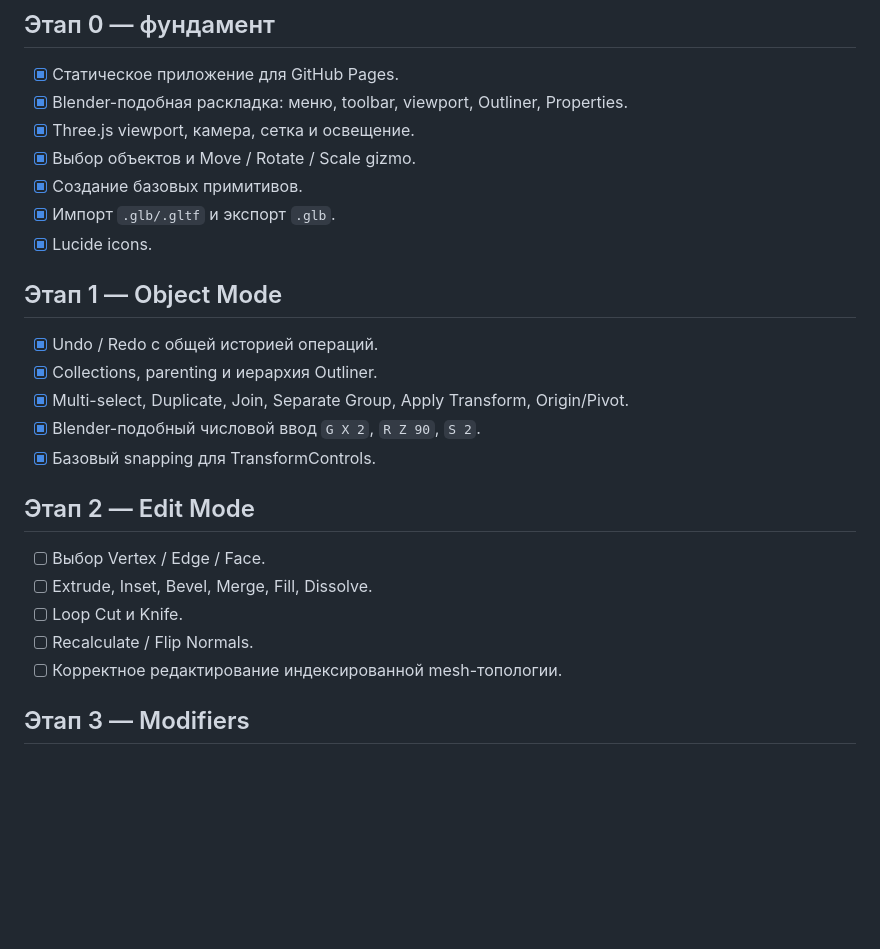
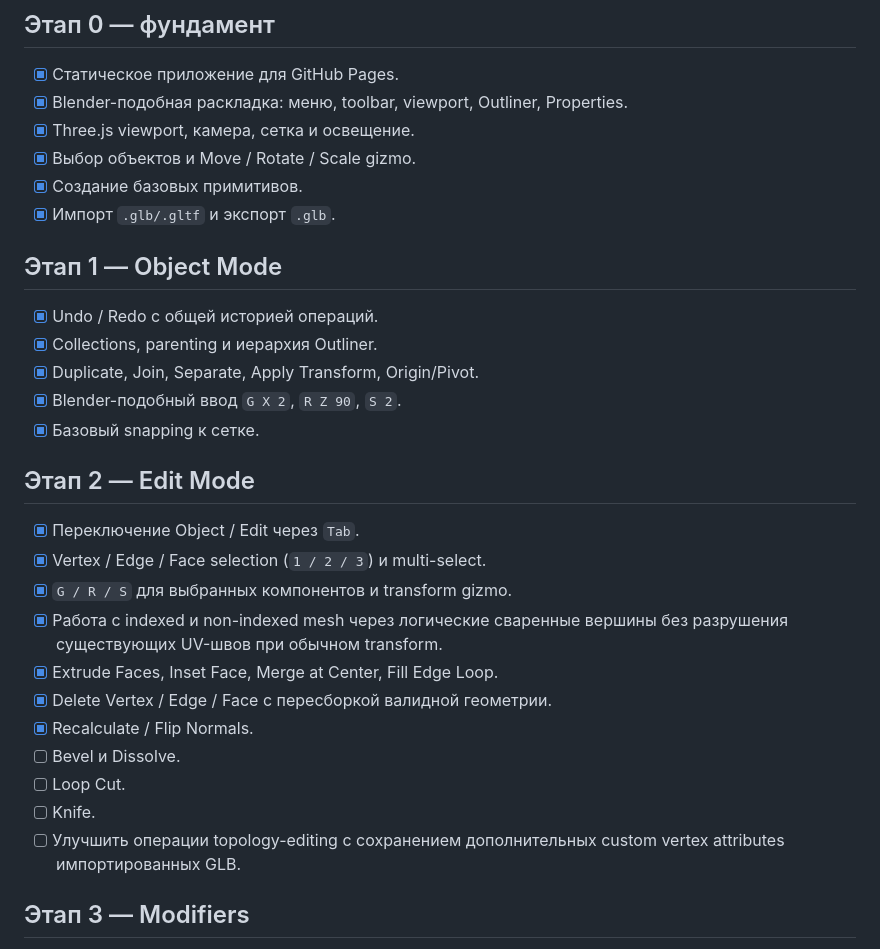
Before and after one commit to Deenfoool/gluestack, a Markdown page: ROADMAP.md, the part around the change. Drawn GitHub-style; blank space fills up the shorter version.

Commit message:
docs: mark implemented edit-mode roadmap items

```diff
--- a/ROADMAP.md
+++ b/ROADMAP.md
@@ -9,21 +9,26 @@
 - [x] Выбор объектов и Move / Rotate / Scale gizmo.
 - [x] Создание базовых примитивов.
 - [x] Импорт `.glb/.gltf` и экспорт `.glb`.
-- [x] Lucide icons.
 
 ## Этап 1 — Object Mode
 - [x] Undo / Redo с общей историей операций.
 - [x] Collections, parenting и иерархия Outliner.
-- [x] Multi-select, Duplicate, Join, Separate Group, Apply Transform, Origin/Pivot.
-- [x] Blender-подобный числовой ввод `G X 2`, `R Z 90`, `S 2`.
-- [x] Базовый snapping для TransformControls.
+- [x] Duplicate, Join, Separate, Apply Transform, Origin/Pivot.
+- [x] Blender-подобный ввод `G X 2`, `R Z 90`, `S 2`.
+- [x] Базовый snapping к сетке.
 
 ## Этап 2 — Edit Mode
-- [ ] Выбор Vertex / Edge / Face.
-- [ ] Extrude, Inset, Bevel, Merge, Fill, Dissolve.
-- [ ] Loop Cut и Knife.
-- [ ] Recalculate / Flip Normals.
-- [ ] Корректное редактирование индексированной mesh-топологии.
+- [x] Переключение Object / Edit через `Tab`.
+- [x] Vertex / Edge / Face selection (`1 / 2 / 3`) и multi-select.
+- [x] `G / R / S` для выбранных компонентов и transform gizmo.
+- [x] Работа с indexed и non-indexed mesh через логические сваренные вершины без разрушения существующих UV-швов при обычном transform.
+- [x] Extrude Faces, Inset Face, Merge at Center, Fill Edge Loop.
+- [x] Delete Vertex / Edge / Face с пересборкой валидной геометрии.
+- [x] Recalculate / Flip Normals.
+- [ ] Bevel и Dissolve.
+- [ ] Loop Cut.
+- [ ] Knife.
+- [ ] Улучшить операции topology-editing с сохранением дополнительных custom vertex attributes импортированных GLB.
 
 ## Этап 3 — Modifiers
 - [ ] Mirror.
```
